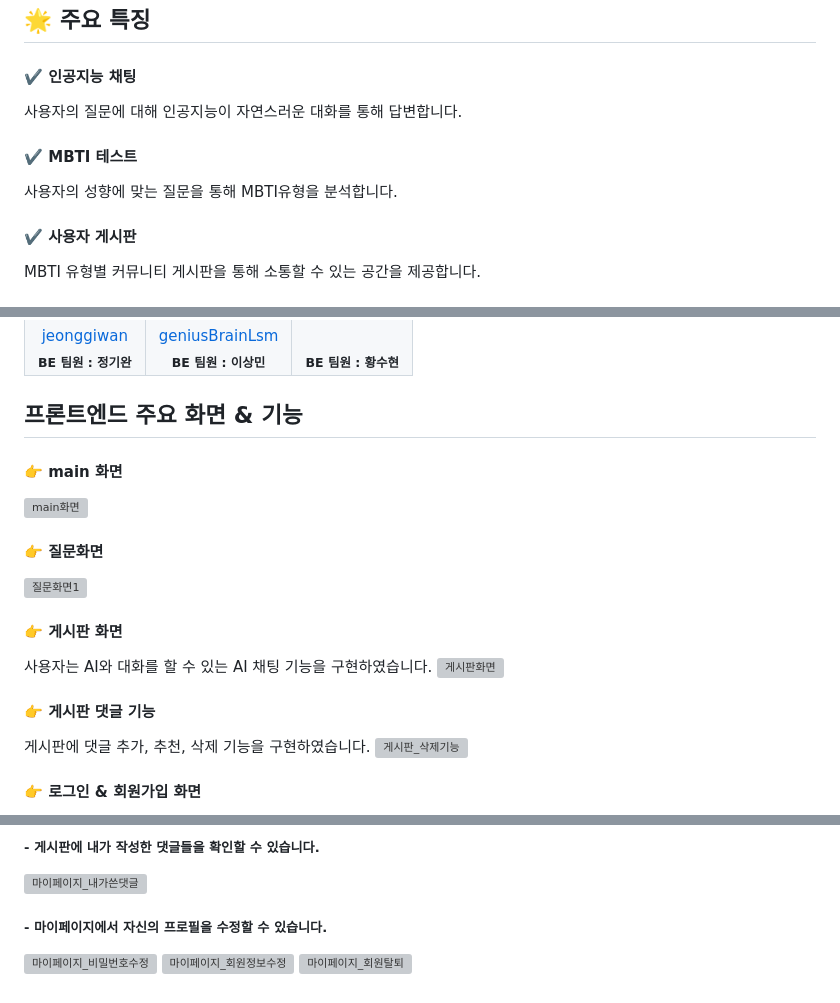
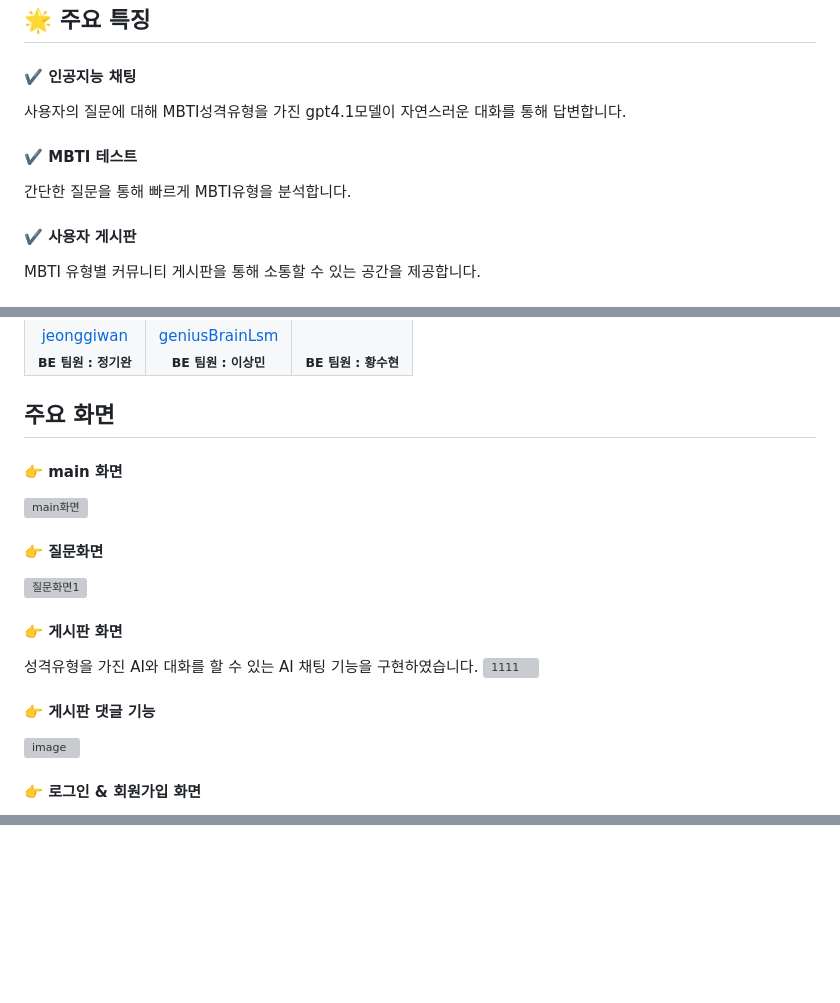
Before and after one commit to geniusBrainLsm/mbti-test, a Markdown page: README.md, 3 parts joined by grey strips. Rendered like a GitHub page; blank space fills up the shorter version; grey boxes are pictures that could not be loaded.

Commit message:
fix : README수정

```diff
--- a/README.md
+++ b/README.md
@@ -12,9 +12,9 @@
 ## :star2: 주요 특징
 
 #### :heavy_check_mark: 인공지능 채팅 </br>
-사용자의 질문에 대해 인공지능이 자연스러운 대화를 통해 답변합니다.<br/>
+사용자의 질문에 대해 MBTI성격유형을 가진 gpt4.1모델이 자연스러운 대화를 통해 답변합니다.<br/>
 #### :heavy_check_mark: MBTI 테스트</br>
-사용자의 성향에 맞는 질문을 통해 MBTI유형을 분석합니다.<br/>
+간단한 질문을 통해 빠르게 MBTI유형을 분석합니다.<br/>
 #### :heavy_check_mark: 사용자 게시판 </br>
 MBTI 유형별 커뮤니티 게시판을 통해 소통할 수 있는 공간을 제공합니다.
 
@@ -75,7 +75,7 @@ Backend : <img src="https://img.shields.io/badge/Spring-6DB33F?style=flat&logo=J
 </br>
 
 
-## 프론트엔드 주요 화면 & 기능
+## 주요 화면
 
 #### :point_right: main 화면
 ![main화면](https://github.com/backminjoo/MBTI_test_pri/assets/72775295/2a595f47-5b55-458c-a756-6dc2f204a3fe) </br>
@@ -87,14 +87,12 @@ Backend : <img src="https://img.shields.io/badge/Spring-6DB33F?style=flat&logo=J
 </br>
 
 #### :point_right: 게시판 화면
-사용자는 AI와 대화를 할 수 있는 AI 채팅 기능을 구현하였습니다.</br>
-![게시판화면](https://github.com/backminjoo/MBTI_test_pri/assets/72775295/75e90916-a809-47c3-bdde-ffe08a3263f8)
-
+성격유형을 가진 AI와 대화를 할 수 있는 AI 채팅 기능을 구현하였습니다.</br>
+![1111](https://github.com/user-attachments/assets/3df4af8a-2f93-457d-a226-52930aeb0d33)
 </br>
 
 #### :point_right: 게시판 댓글 기능
-게시판에 댓글 추가, 추천, 삭제 기능을 구현하였습니다. </br>
-![게시판_삭제기능](https://github.com/backminjoo/MBTI_test_pri/assets/72775295/b7a142d7-872b-433f-8525-69848ebb9e47)
+![image](https://github.com/user-attachments/assets/9ef0fd07-2c09-494c-b6bd-5ba33285437a)
 </br>
 
 #### :point_right: 로그인 & 회원가입 화면
@@ -110,10 +105 @@ Backend : <img src="https://img.shields.io/badge/Spring-6DB33F?style=flat&logo=J
 </br>
-##### - 게시판에 내가 작성한 댓글들을 확인할 수 있습니다. </br>
-![마이페이지_내가쓴댓글](https://github.com/backminjoo/MBTI_test_pri/assets/72775295/dcfb9c85-ee16-4cc0-8907-82cdaae9a269)
-</br>
-##### - 마이페이지에서 자신의 프로필을 수정할 수 있습니다.
-![마이페이지_비밀번호수정](https://github.com/backminjoo/MBTI_test_pri/assets/72775295/4c4044b2-7e7d-4bb0-ba14-373a5f8cf1a1)
-</br>
-![마이페이지_회원정보수정](https://github.com/backminjoo/MBTI_test_pri/assets/72775295/8fbe7b71-0c7f-45d6-8557-c3640746d13d)
-</br>
-![마이페이지_회원탈퇴](https://github.com/backminjoo/MBTI_test_pri/assets/72775295/298a73f4-0b4d-44fa-9849-b73453c97a18)
```
Also changed, not shown: other parts of README.md (+4 -7 lines).
